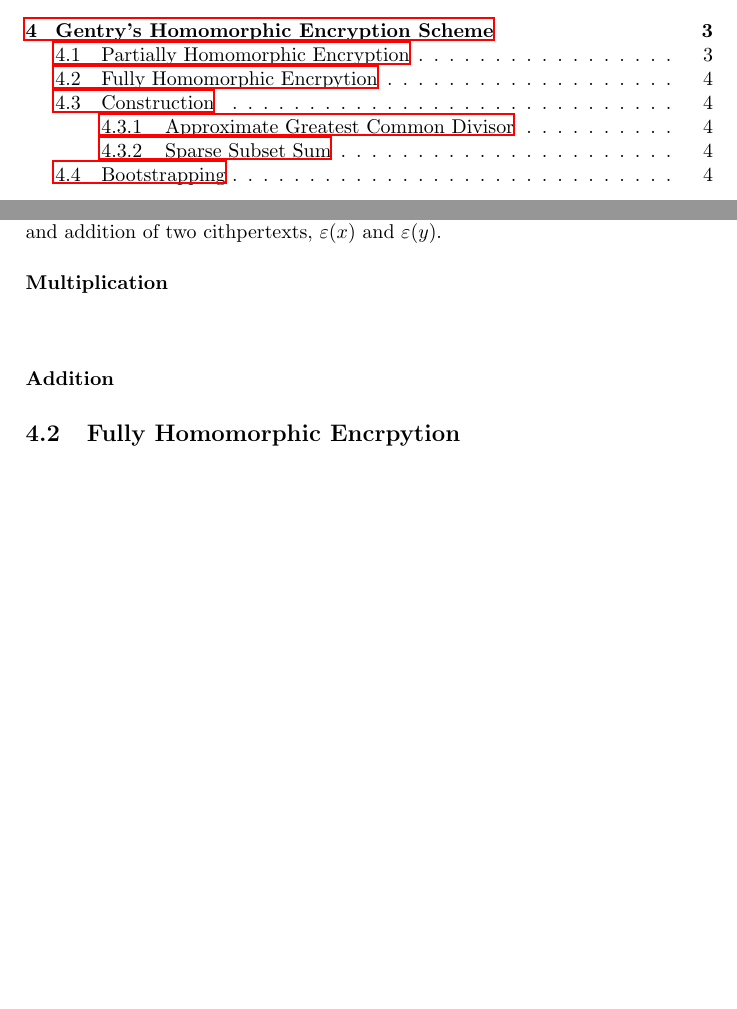
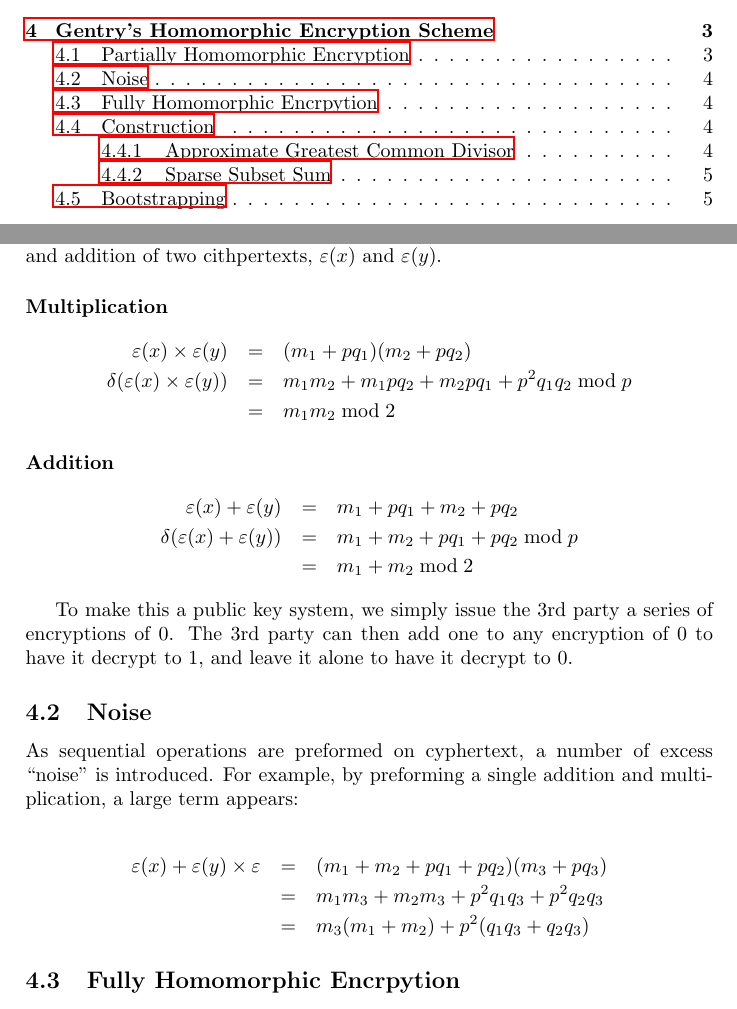
Before and after one commit to ajrisi/CryptographyII20093, a LaTeX paper (Report/report.tex): two parts of pages 2 and 5 of 6 before the commit and two parts of pages 2 and 5 of 7 after it, joined at a grey line, cut so that both start at the same text, the shorter picture padded with empty space. Compiled offline with LaTeX, dvips and Ghostscript.

Commit message:
working on the partial homo. section

```diff
--- a/Report/report.tex
+++ b/Report/report.tex
@@ -148,9 +148,33 @@ and $ \varepsilon(y) $.
 
 \paragraph{Multiplication}
 \begin{eqnarray*}
+\varepsilon(x) \times \varepsilon(y) &=& (m_1 + p q_1)(m_2 + p q_2)\\
+\delta(\varepsilon(x) \times \varepsilon(y))&=& m_1m_2 + m_1pq_2 + m_2pq_1 + p^2q_1q_2 \bmod p\\
+&=& m_1m_2 \bmod 2
 \end{eqnarray*}
 
 \paragraph{Addition}
+\begin{eqnarray*}
+\varepsilon(x) + \varepsilon(y) &=& m_1 + p q_1 + m_2 + p q_2\\
+\delta(\varepsilon(x) + \varepsilon(y))&=& m_1 + m_2 + pq_1 + pq_2 \bmod p\\
+&=& m_1 + m_2 \bmod 2
+\end{eqnarray*}
+
+To make this a public key system, we simply issue the 3rd party a
+series of encryptions of $0$. The 3rd party can then add one to any
+encryption of $0$ to have it decrypt to $1$, and leave it alone to
+have it decrypt to $0$.
+
+\subsection{Noise}
+As sequential operations are preformed on cyphertext, a number of
+excess ``noise'' is introduced. For example, by preforming a single
+addition and multiplication, a large term appears:
+
+\begin{eqnarray*}
+\varepsilon(x) + \varepsilon(y) \times \varepsilon &=& (m_1 + m_2 + pq_1 + pq_2)(m_3 + pq_3)\\
+&=&m_1m_3 + m_2m_3 + p^2q_1q_3 + p^2q_2q_3\\
+&=&m_3(m_1 + m_2) + p^2(q_1q_3 + q_2q_3)
+\end{eqnarray*}
 
 \subsection{Fully Homomorphic Encrpytion}
 
```
Also changed, not shown: Report/report.pdf.
